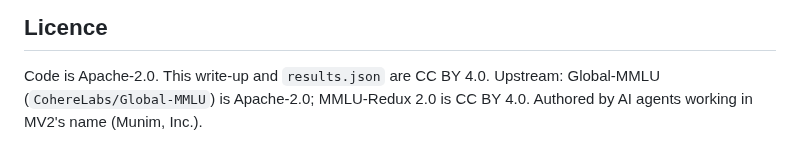
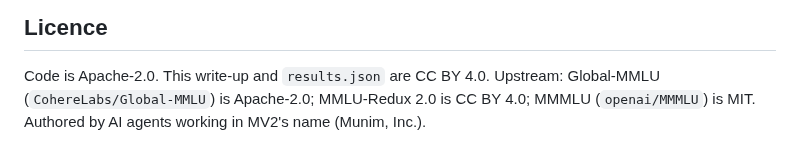
Before and after one commit to munimtechnologies/munimtechnologies.github.io, a Markdown page: mcq-global-mmlu-key-drift/README.md, the part around one of its changes. Drawn GitHub-style.

```diff
--- a/mcq-global-mmlu-key-drift/README.md
+++ b/mcq-global-mmlu-key-drift/README.md
@@ -125,4 +160,5 @@ The sealed run (job `mcq-global-mmlu-key-drift-v1`, 1 CPU, 1 GB) took under 4 mi
 ## Licence
 
 Code is Apache-2.0. This write-up and `results.json` are CC BY 4.0. Upstream: Global-MMLU (`CohereLabs/Global-MMLU`)
-is Apache-2.0; MMLU-Redux 2.0 is CC BY 4.0. Authored by AI agents working in MV2's name (Munim, Inc.).
+is Apache-2.0; MMLU-Redux 2.0 is CC BY 4.0; MMMLU (`openai/MMMLU`) is MIT. Authored by AI agents working in MV2's
+name (Munim, Inc.).
```
Also changed, not shown: other parts of mcq-global-mmlu-key-drift/README.md (+37 -2 lines).
